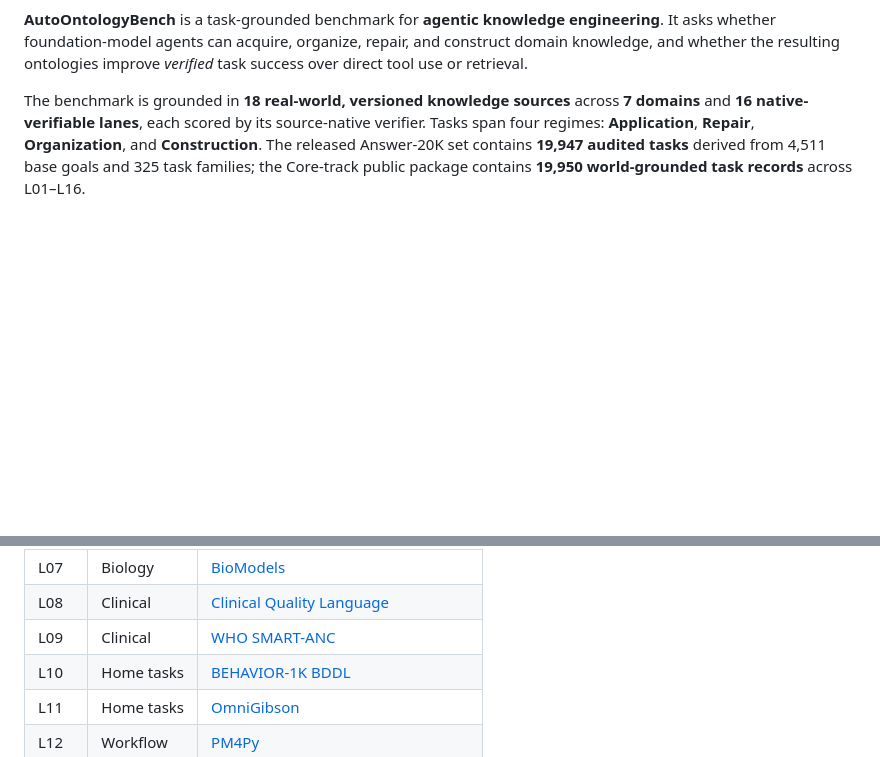
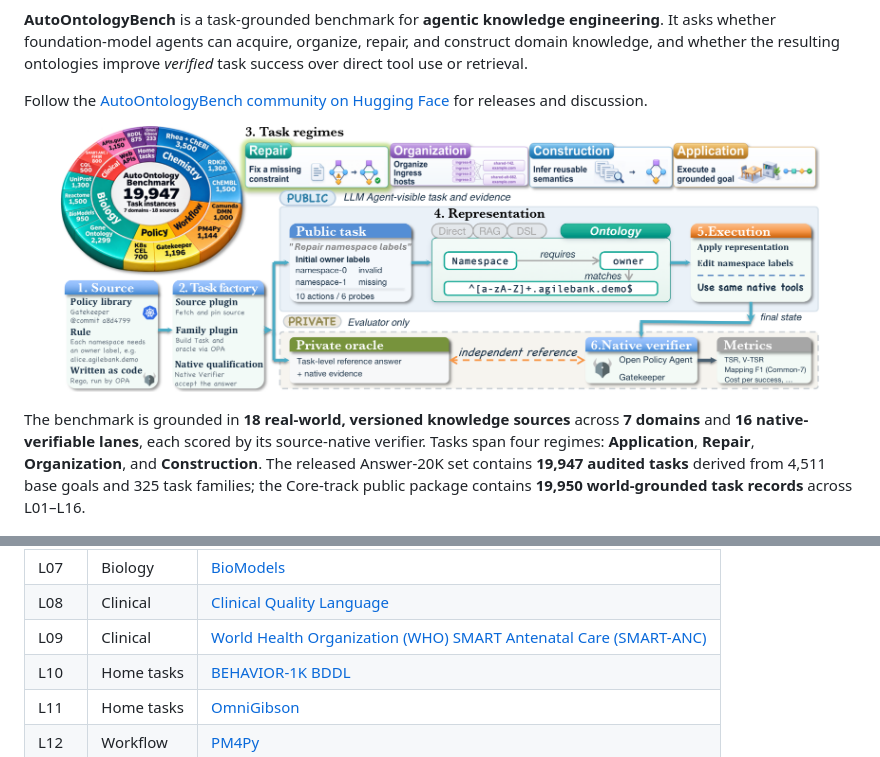
Before and after one commit to VinyehShaw/AutoOntologyBench, a Markdown page: README.md, 2 parts joined by grey strips. Drawn GitHub-style; pictures changed too: docs/assets/overview.png (added); blank space fills up the shorter version.

Commit message:
docs: add logo, overview figure, and download badge

```diff
--- a/README.md
+++ b/README.md
@@ -8,6 +8,13 @@
 engineering**. It asks whether foundation-model agents can acquire, organize,
 repair, and construct domain knowledge, and whether the resulting ontologies
 improve *verified* task success over direct tool use or retrieval.
+
+Follow the [AutoOntologyBench community on Hugging Face](https://huggingface.co/AutoOntologyBench)
+for releases and discussion.
+
+<p align="center">
+  <img src="docs/assets/overview.png" alt="AutoOntologyBench overview" width="760" />
+</p>
 
 The benchmark is grounded in **18 real-world, versioned knowledge sources**
 across **7 domains** and **16 native-verifiable lanes**, each scored by its
@@ -41,7 +48,7 @@ and a native verifier. The 16 lanes cover 18 sources across seven domains:
 | L06 | Biology | [Gene Ontology](https://geneontology.org/docs/download-ontology/) |
 | L07 | Biology | [BioModels](https://www.ebi.ac.uk/biomodels/) |
 | L08 | Clinical | [Clinical Quality Language](https://github.com/cqframework/clinical_quality_language) |
-| L09 | Clinical | [WHO SMART-ANC](https://github.com/WorldHealthOrganization/smart-anc) |
+| L09 | Clinical | [World Health Organization (WHO) SMART Antenatal Care (SMART-ANC)](https://github.com/WorldHealthOrganization/smart-anc) |
 | L10 | Home tasks | [BEHAVIOR-1K BDDL](https://github.com/StanfordVL/BEHAVIOR-1K/blob/main/docs/behavior_components/behavior_tasks.md) |
 | L11 | Home tasks | [OmniGibson](https://github.com/StanfordVL/OmniGibson) |
 | L12 | Workflow | [PM4Py](https://github.com/process-intelligence-solutions/pm4py) |
```
Also changed, not shown: other parts of README.md (+2 -2 lines), 1 other file.
